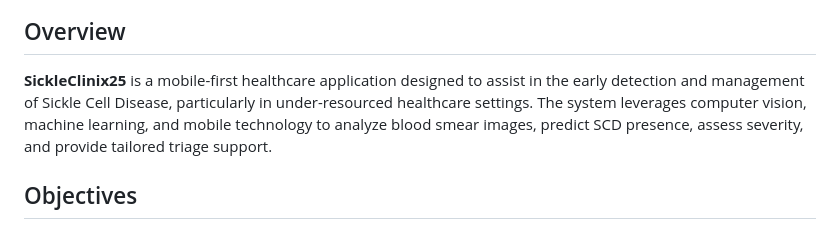
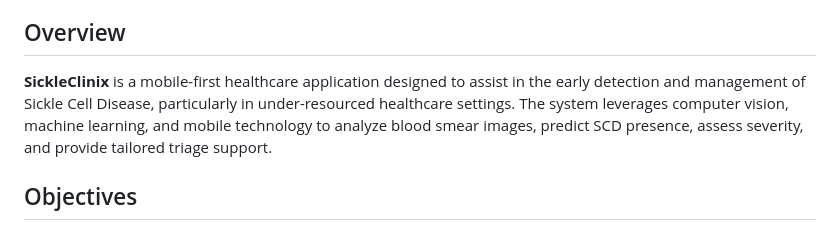
Before and after one commit to cgyireh1/SickleClinix25, a Markdown page: README.md, the part around the change. Drawn GitHub-style.

```diff
--- a/README.md
+++ b/README.md
@@ -6,7 +6,7 @@
 
 ## Overview
 
-**SickleClinix25** is a mobile-first healthcare application designed to assist in the early detection and management of Sickle Cell Disease, particularly in under-resourced healthcare settings. The system leverages computer vision, machine learning, and mobile technology to analyze blood smear images, predict SCD presence, assess severity, and provide tailored triage support.
+**SickleClinix** is a mobile-first healthcare application designed to assist in the early detection and management of Sickle Cell Disease, particularly in under-resourced healthcare settings. The system leverages computer vision, machine learning, and mobile technology to analyze blood smear images, predict SCD presence, assess severity, and provide tailored triage support.
 
 
 ## Objectives
```
